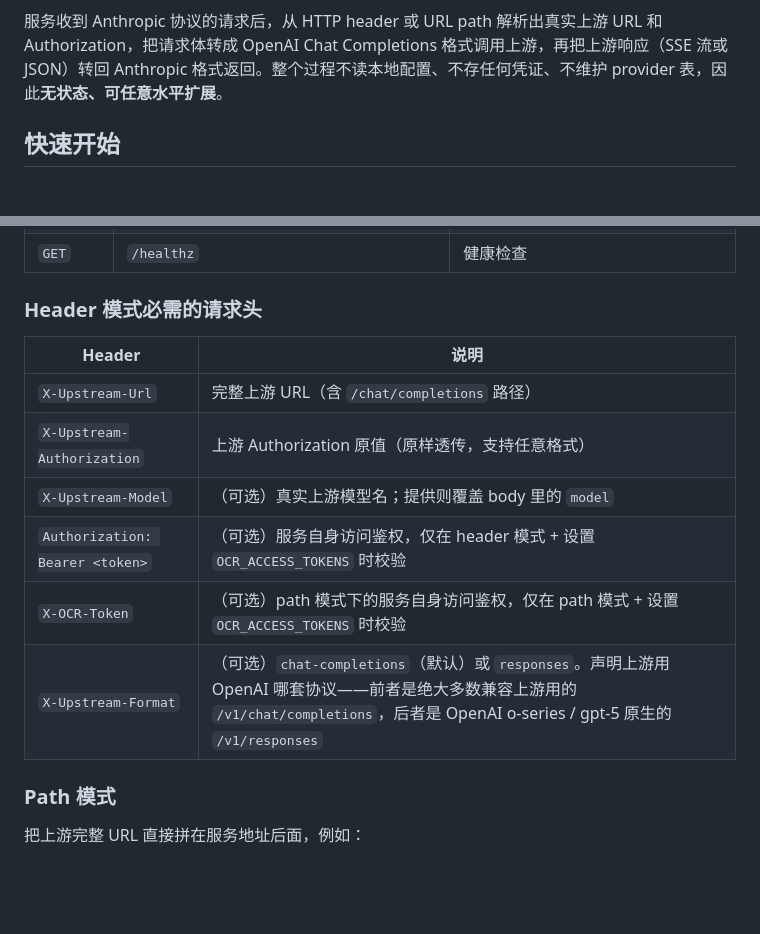
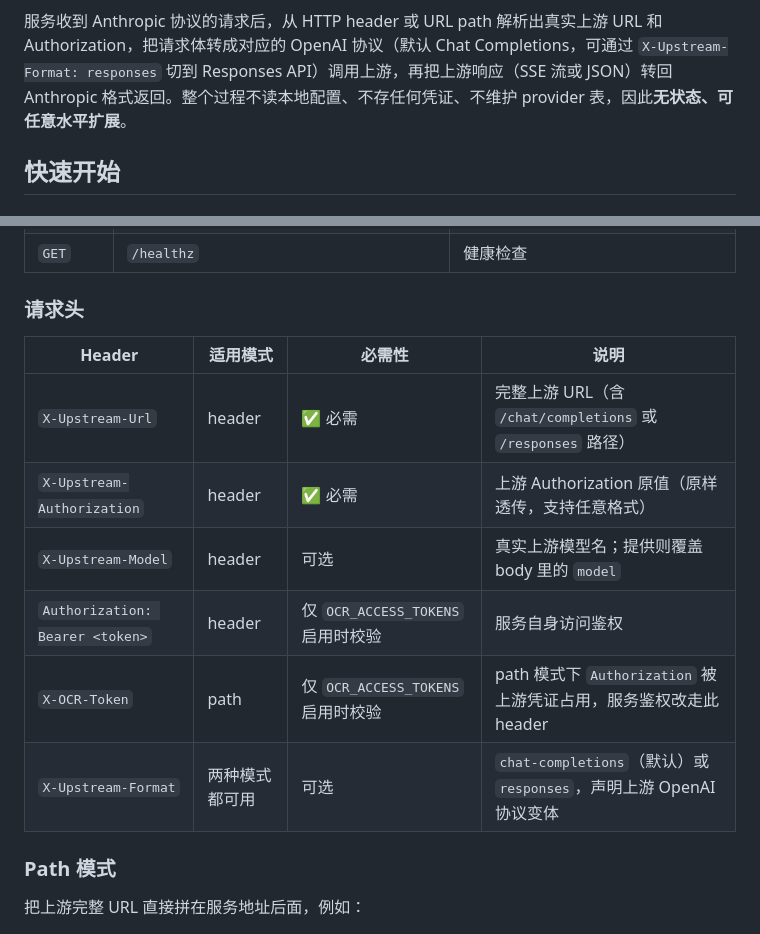
Before and after one commit to riba2534/open-claude-router, a Markdown page: README.md, 2 parts joined by grey strips. Drawn GitHub-style; blank space fills up the shorter version.

````diff
--- a/README.md
+++ b/README.md
@@ -46,7 +46,7 @@ flowchart LR
     Bridge -. "Anthropic SSE / JSON" .-> Client
 ```
 
-服务收到 Anthropic 协议的请求后，从 HTTP header 或 URL path 解析出真实上游 URL 和 Authorization，把请求体转成 OpenAI Chat Completions 格式调用上游，再把上游响应（SSE 流或 JSON）转回 Anthropic 格式返回。整个过程不读本地配置、不存任何凭证、不维护 provider 表，因此**无状态、可任意水平扩展**。
+服务收到 Anthropic 协议的请求后，从 HTTP header 或 URL path 解析出真实上游 URL 和 Authorization，把请求体转成对应的 OpenAI 协议（默认 Chat Completions，可通过 `X-Upstream-Format: responses` 切到 Responses API）调用上游，再把上游响应（SSE 流或 JSON）转回 Anthropic 格式返回。整个过程不读本地配置、不存任何凭证、不维护 provider 表，因此**无状态、可任意水平扩展**。
 
 ## 快速开始
 
@@ -157,16 +170,16 @@ claude"
 | `POST` | `/<完整上游 URL>/v1/messages/count_tokens` | path 模式 token 估算 |
 | `GET`  | `/healthz` | 健康检查 |
 
-### Header 模式必需的请求头
+### 请求头
 
-| Header | 说明 |
-|---|---|
-| `X-Upstream-Url` | 完整上游 URL（含 `/chat/completions` 路径） |
-| `X-Upstream-Authorization` | 上游 Authorization 原值（原样透传，支持任意格式） |
-| `X-Upstream-Model` | （可选）真实上游模型名；提供则覆盖 body 里的 `model` |
-| `Authorization: Bearer <token>` | （可选）服务自身访问鉴权，仅在 header 模式 + 设置 `OCR_ACCESS_TOKENS` 时校验 |
-| `X-OCR-Token` | （可选）path 模式下的服务自身访问鉴权，仅在 path 模式 + 设置 `OCR_ACCESS_TOKENS` 时校验 |
-| `X-Upstream-Format` | （可选）`chat-completions`（默认）或 `responses`。声明上游用 OpenAI 哪套协议——前者是绝大多数兼容上游用的 `/v1/chat/completions`，后者是 OpenAI o-series / gpt-5 原生的 `/v1/responses` |
+| Header | 适用模式 | 必需性 | 说明 |
+|---|---|---|---|
+| `X-Upstream-Url` | header | ✅ 必需 | 完整上游 URL（含 `/chat/completions` 或 `/responses` 路径） |
+| `X-Upstream-Authorization` | header | ✅ 必需 | 上游 Authorization 原值（原样透传，支持任意格式） |
+| `X-Upstream-Model` | header | 可选 | 真实上游模型名；提供则覆盖 body 里的 `model` |
+| `Authorization: Bearer <token>` | header | 仅 `OCR_ACCESS_TOKENS` 启用时校验 | 服务自身访问鉴权 |
+| `X-OCR-Token` | path | 仅 `OCR_ACCESS_TOKENS` 启用时校验 | path 模式下 `Authorization` 被上游凭证占用，服务鉴权改走此 header |
+| `X-Upstream-Format` | 两种模式都可用 | 可选 | `chat-completions`（默认）或 `responses`，声明上游 OpenAI 协议变体 |
 
 ### Path 模式
 
````
Also changed, not shown: other parts of README.md (+51 -38 lines), CLAUDE.md (+47 -27 lines).
